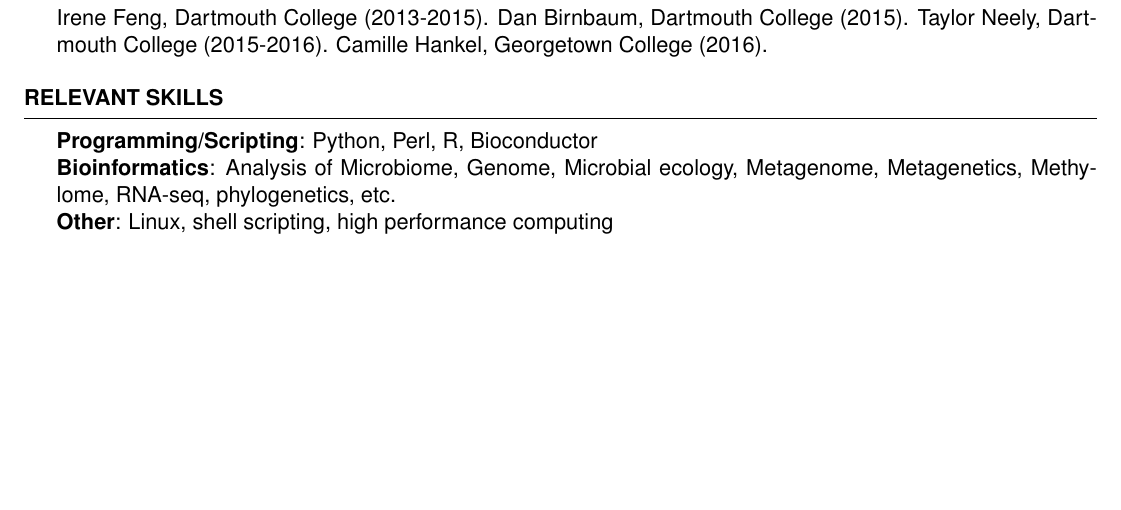
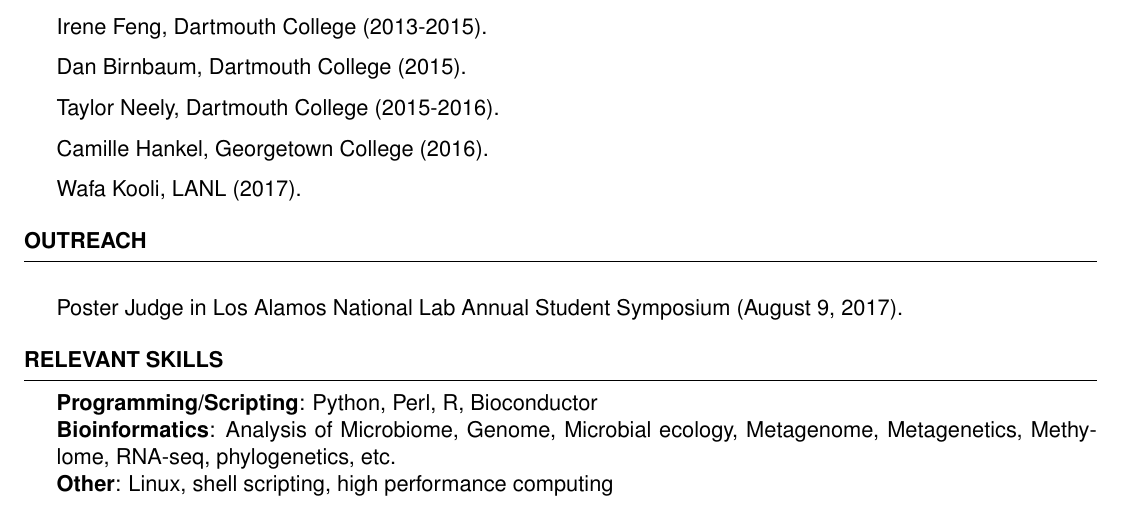
Before and after one commit to mshakya/resume, a LaTeX CV (CV.tex): part of page 3 of 3, cut so that both start at the same text, the shorter picture padded with empty space. Compiled offline with pdfLaTeX.

Commit message:
new student and outreach

```diff
--- a/CV.tex
+++ b/CV.tex
@@ -169,10 +169,19 @@ Reviewer for: FEMS Microbiology Ecology, Canadian Journal of Microbiology, Front
 
 
 \begin{rSection}{Mentorship Experience}
-Irene Feng, Dartmouth College (2013-2015).
-Dan Birnbaum, Dartmouth College (2015).
-Taylor Neely, Dartmouth College (2015-2016).
-Camille Hankel, Georgetown College (2016).
+\item Irene Feng, Dartmouth College (2013-2015).
+\item Dan Birnbaum, Dartmouth College (2015).
+\item Taylor Neely, Dartmouth College (2015-2016).
+\item Camille Hankel, Georgetown College (2016).
+\item Wafa Kooli, LANL (2017).
+\end{rSection}
+
+%----------------------------------------------------------------------------------------
+%   OUTREACH
+%----------------------------------------------------------------------------------------
+
+\begin{rSection}{Outreach}
+\item Poster Judge in Los Alamos National Lab Annual Student Symposium (August 9, 2017).
 \end{rSection}
 
 
```
Also changed, not shown: CV.pdf.
